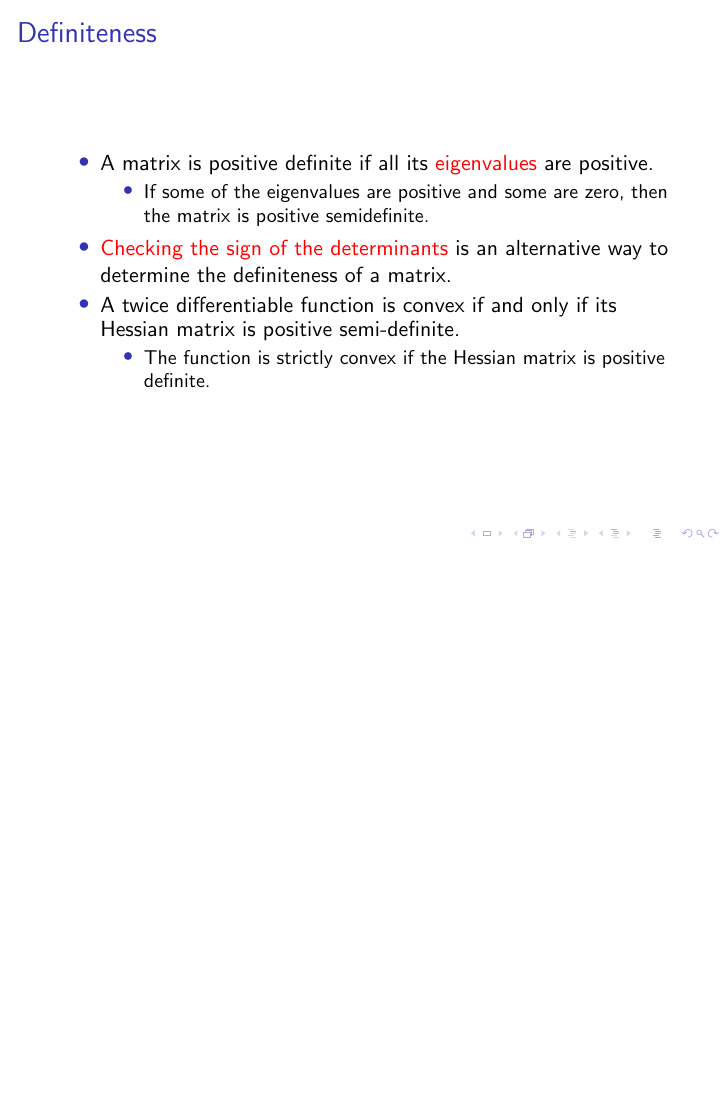
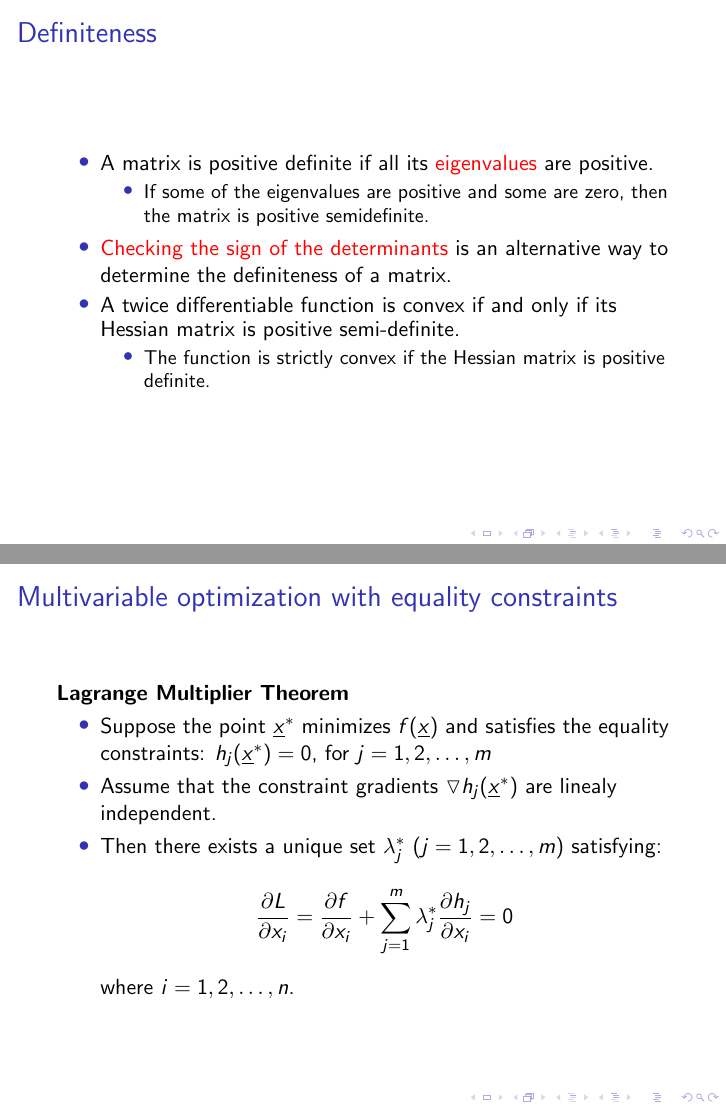
Before and after one commit to mcps5601/Optimization_notes, LaTeX slides (optim_notes.tex): page 8 of 8 before the commit and pages 8 and 9 of 9 after it, the two joined at a grey line, the shorter picture padded with empty space. Compiled offline with pdfLaTeX.

Commit message:
add Lagrange theorem

```diff
--- a/optim_notes.tex
+++ b/optim_notes.tex
@@ -154,5 +154,19 @@
     \end{itemize}
 
 \end{frame}
+\begin{frame}
+    \frametitle{Multivariable optimization with equality constraints}
+    \textbf{Lagrange Multiplier Theorem}
+    \setbeamertemplate{itemize items}[circle]
+    \begin{itemize}
+        \item Suppose the point $\underline{x}^*$ minimizes $f(\underline{x})$ and satisfies the equality constraints:
+        $h_j(\underline{x}^*)=0$, for $j=1,2,\dots,m$
+        \item Assume that the constraint gradients $\triangledown h_j(\underline{x}^*)$ are linealy independent.
+        \item Then there exists a unique set $\lambda_j^*$ ($j=1,2,\dots,m$) satisfying:
+        $$\frac{\partial L}{\partial x_i}=\frac{\partial f}{\partial x_i}+\sum^m_{j=1}\lambda_j^*\frac{\partial h_j}{\partial x_i}=0$$
+        where $i=1,2,\dots,n$.
+    \end{itemize}
+
+\end{frame}
 
 \end{document}
```
Also changed, not shown: optim_notes.pdf.
